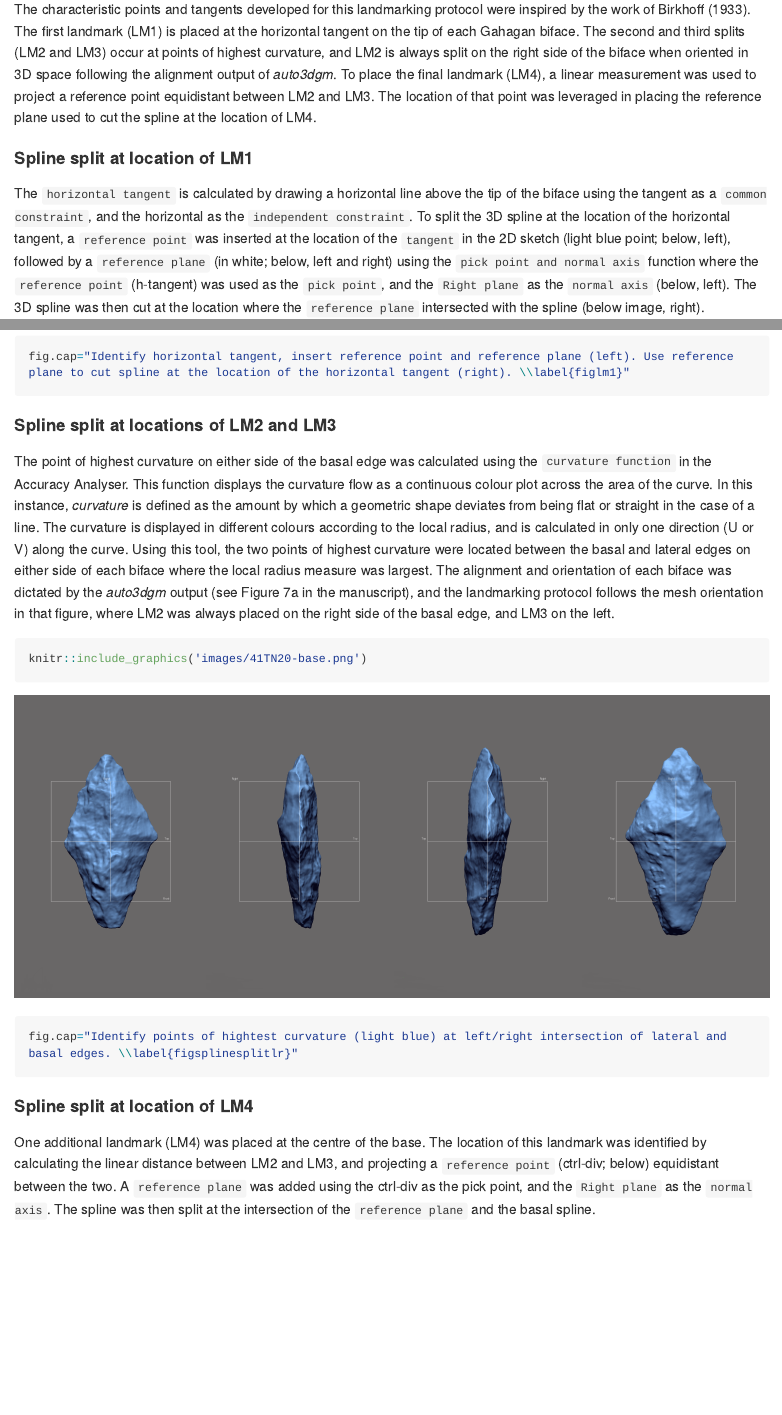
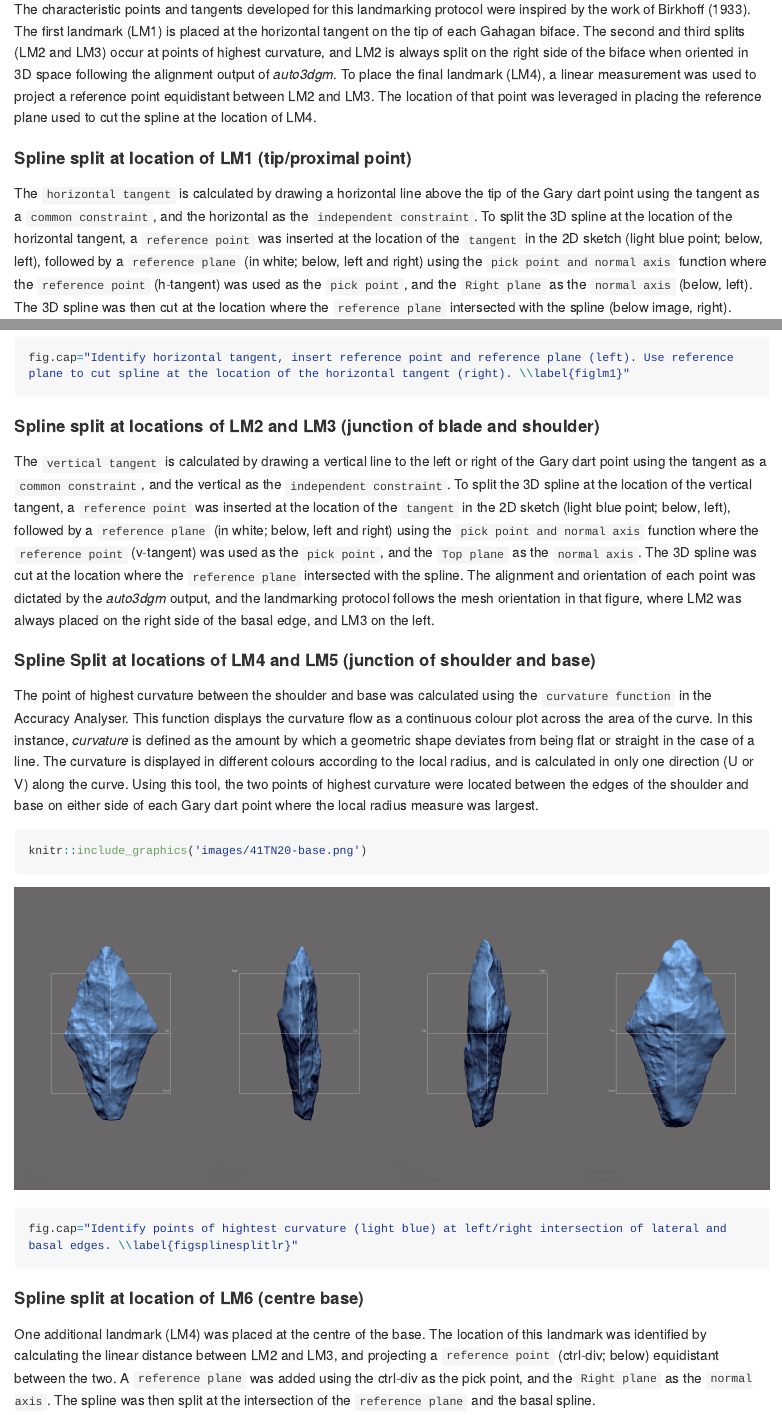
Before and after one commit to aksel-blaise/garymorph, an R Markdown document (analysis/landmarking-protocol.Rmd): the page in a window 1100 px wide, from 2190 px down, and a second part further down, joined at a grey line. The pictures show the output file analysis/landmarking-protocol.md that the author committed with the source, drawn offline in the style of GitHub; long lines of code are wrapped.

Commit message:
<edit landmarking-protocol>

````diff
--- a/analysis/landmarking-protocol.Rmd
+++ b/analysis/landmarking-protocol.Rmd
@@ -35,8 +35,8 @@ _A few definitions are warranted before proceeding. `Reference geometries` are u
 
 The characteristic points and tangents developed for this landmarking protocol were inspired by the work of Birkhoff [-@RN11786]. The first landmark (LM1) is placed at the horizontal tangent on the tip of each Gahagan biface. The second and third splits (LM2 and LM3) occur at points of highest curvature, and LM2 is always split on the right side of the biface when oriented in 3D space following the alignment output of _auto3dgm_. To place the final landmark (LM4), a linear measurement was used to project a reference point equidistant between LM2 and LM3. The location of that point was leveraged in placing the reference plane used to cut the spline at the location of LM4.
 
-#### Spline split at location of LM1
+#### Spline split at location of LM1 (tip/proximal point)
 
-The `horizontal tangent` is calculated by drawing a horizontal line above the tip of the biface using the tangent as a `common constraint`, and the horizontal as the `independent constraint`. To split the 3D spline at the location of the horizontal tangent, a `reference point` was inserted at the location of the `tangent` in the 2D sketch (light blue point; below, left), followed by a `reference plane` (in white; below, left and right) using the `pick point and normal axis` function where the `reference point` (h-tangent) was used as the `pick point`, and the `Right plane` as the `normal axis` (below, left). The 3D spline was then cut at the location where the `reference plane` intersected with the spline (below image, right).
+The `horizontal tangent` is calculated by drawing a horizontal line above the tip of the Gary dart point using the tangent as a `common constraint`, and the horizontal as the `independent constraint`. To split the 3D spline at the location of the horizontal tangent, a `reference point` was inserted at the location of the `tangent` in the 2D sketch (light blue point; below, left), followed by a `reference plane` (in white; below, left and right) using the `pick point and normal axis` function where the `reference point` (h-tangent) was used as the `pick point`, and the `Right plane` as the `normal axis` (below, left). The 3D spline was then cut at the location where the `reference plane` intersected with the spline (below image, right).
 
 ```{r figlm1}
@@ -44,16 +44,20 @@ knitr::include_graphics('images/41TN20-base.png')
 fig.cap="Identify horizontal tangent, insert reference point and reference plane (left). Use reference plane to cut spline at the location of the horizontal tangent (right). \\label{figlm1}"
 ```
 
-#### Spline split at locations of LM2 and LM3
+#### Spline split at locations of LM2 and LM3 (junction of blade and shoulder)
 
-The point of highest curvature on either side of the basal edge was calculated using the `curvature function` in the Accuracy Analyser. This function displays the curvature flow as a continuous colour plot across the area of the curve. In this instance, _curvature_ is defined as the amount by which a geometric shape deviates from being flat or straight in the case of a line. The curvature is displayed in different colours according to the local radius, and is calculated in only one direction (U or V) along the curve. Using this tool, the two points of highest curvature were located between the basal and lateral edges on either side of each biface where the local radius measure was largest. The alignment and orientation of each biface was dictated by the _auto3dgm_ output (see Figure 7a in the manuscript), and the landmarking protocol follows the mesh orientation in that figure, where LM2 was always placed on the right side of the basal edge, and LM3 on the left.
+The `vertical tangent` is calculated by drawing a vertical line to the left or right of the Gary dart point using the tangent as a `common constraint`, and the vertical as the `independent constraint`. To split the 3D spline at the location of the vertical tangent, a `reference point` was inserted at the location of the `tangent` in the 2D sketch (light blue point; below, left), followed by a `reference plane` (in white; below, left and right) using the `pick point and normal axis` function where the `reference point` (v-tangent) was used as the `pick point`, and the `Top plane` as the `normal axis`. The 3D spline was cut at the location where the `reference plane` intersected with the spline. The alignment and orientation of each point was dictated by the _auto3dgm_ output, and the landmarking protocol follows the mesh orientation in that figure, where LM2 was always placed on the right side of the basal edge, and LM3 on the left.
+
+#### Spline Split at locations of LM4 and LM5 (junction of shoulder and base)
+
+The point of highest curvature between the shoulder and base was calculated using the `curvature function` in the Accuracy Analyser. This function displays the curvature flow as a continuous colour plot across the area of the curve. In this instance, _curvature_ is defined as the amount by which a geometric shape deviates from being flat or straight in the case of a line. The curvature is displayed in different colours according to the local radius, and is calculated in only one direction (U or V) along the curve. Using this tool, the two points of highest curvature were located between the edges of the shoulder and base on either side of each Gary dart point where the local radius measure was largest.
 
 ```{r figcurve}
 knitr::include_graphics('images/41TN20-base.png')
 fig.cap="Identify points of hightest curvature (light blue) at left/right intersection of lateral and basal edges. \\label{figsplinesplitlr}"
 ```
 
-#### Spline split at location of LM4
+#### Spline split at location of LM6 (centre base)
 
 One additional landmark (LM4) was placed at the centre of the base. The location of this landmark was identified by calculating the linear distance between LM2 and LM3, and projecting a `reference point` (ctrl-div; below) equidistant between the two. A `reference plane` was added using the ctrl-div as the pick point, and the `Right plane` as the `normal axis`. The spline was then split at the intersection of the `reference plane` and the basal spline.
 
````
Also changed, not shown: analysis/images/lm1.png (added), analysis/landmarking-protocol.md, analysis/landmarking-protocol.Rmd (2 more changed lines), 3 other files.
